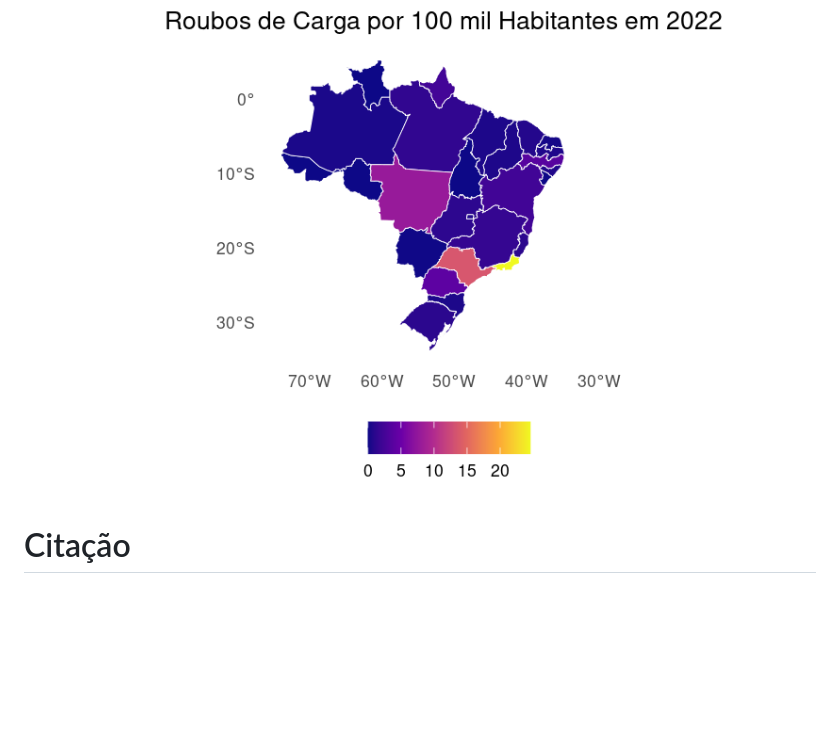
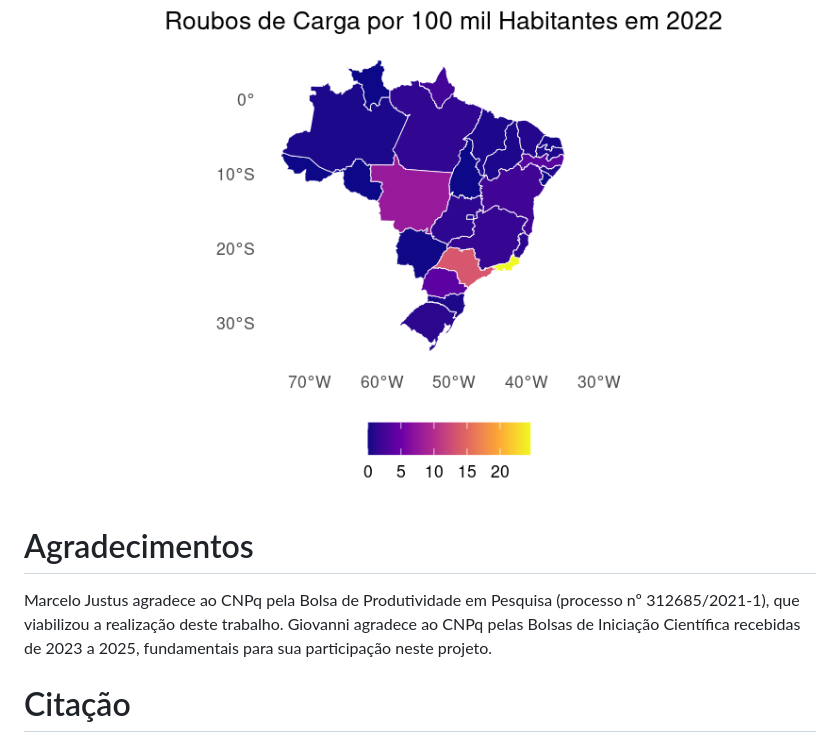
Before and after one commit to GiovanniVargette/BrazilCrime, a Markdown page: README.md, the part around the change. Rendered like a GitHub page; blank space fills up the shorter version.

```diff
--- a/README.md
+++ b/README.md
@@ -200,7 +200,9 @@ ggplot(data = q) +
 
 <img src="man/figures/mapa.png" width="100%" />
 
+# Agradecimentos
 
+Marcelo Justus agradece ao CNPq pela Bolsa de Produtividade em Pesquisa (processo nº 312685/2021-1), que viabilizou a realização deste trabalho. Giovanni agradece ao CNPq pelas Bolsas de Iniciação Científica recebidas de 2023 a 2025, fundamentais para sua participação neste projeto.
 
 # Citação
 
```
